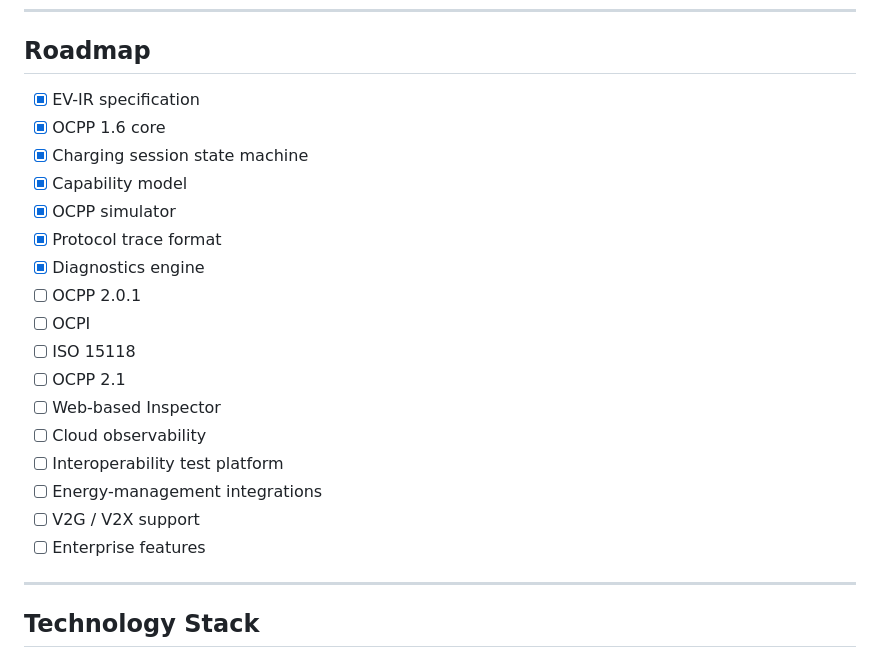
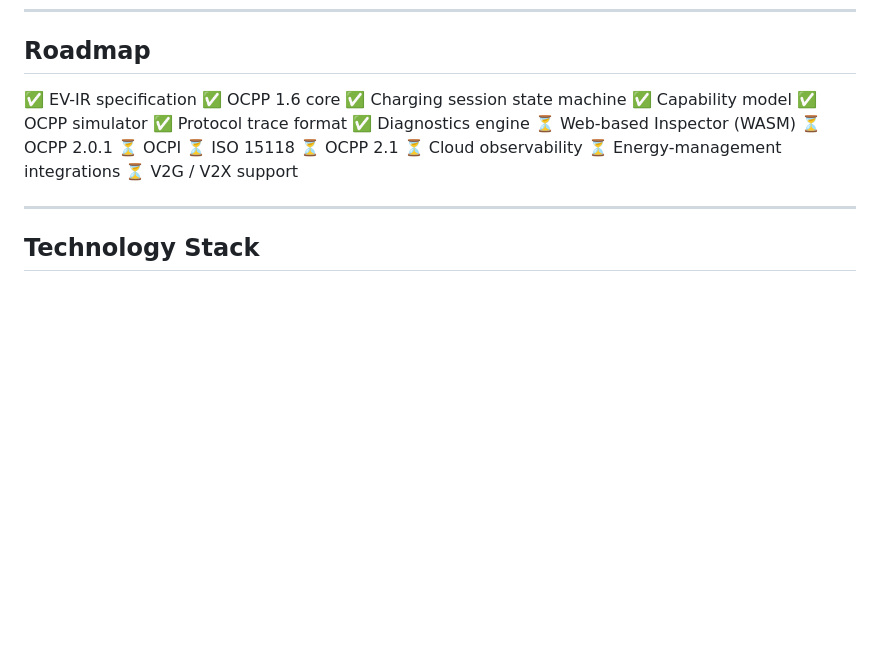
Before and after one commit to rustkas/chargemesh, a Markdown page: README.md, the part around the change. Rendered like a GitHub page; blank space fills up the shorter version.

Commit message:
Revise roadmap status for project milestones
Updated roadmap with completed and ongoing tasks.

```diff
--- a/README.md
+++ b/README.md
@@ -509,23 +509,21 @@ TBD — likely Apache 2.0 with Commons Clause for commercial use.
 
 ## Roadmap
 
-- [x] EV-IR specification
-- [x] OCPP 1.6 core
-- [x] Charging session state machine
-- [x] Capability model
-- [x] OCPP simulator
-- [x] Protocol trace format
-- [x] Diagnostics engine
-- [ ] OCPP 2.0.1
-- [ ] OCPI
-- [ ] ISO 15118
-- [ ] OCPP 2.1
-- [ ] Web-based Inspector
-- [ ] Cloud observability
-- [ ] Interoperability test platform
-- [ ] Energy-management integrations
-- [ ] V2G / V2X support
-- [ ] Enterprise features
+✅ EV-IR specification
+✅ OCPP 1.6 core
+✅ Charging session state machine
+✅ Capability model
+✅ OCPP simulator
+✅ Protocol trace format
+✅ Diagnostics engine
+⏳ Web-based Inspector (WASM)
+⏳ OCPP 2.0.1
+⏳ OCPI
+⏳ ISO 15118
+⏳ OCPP 2.1
+⏳ Cloud observability
+⏳ Energy-management integrations
+⏳ V2G / V2X support
 
 ---
 
```
